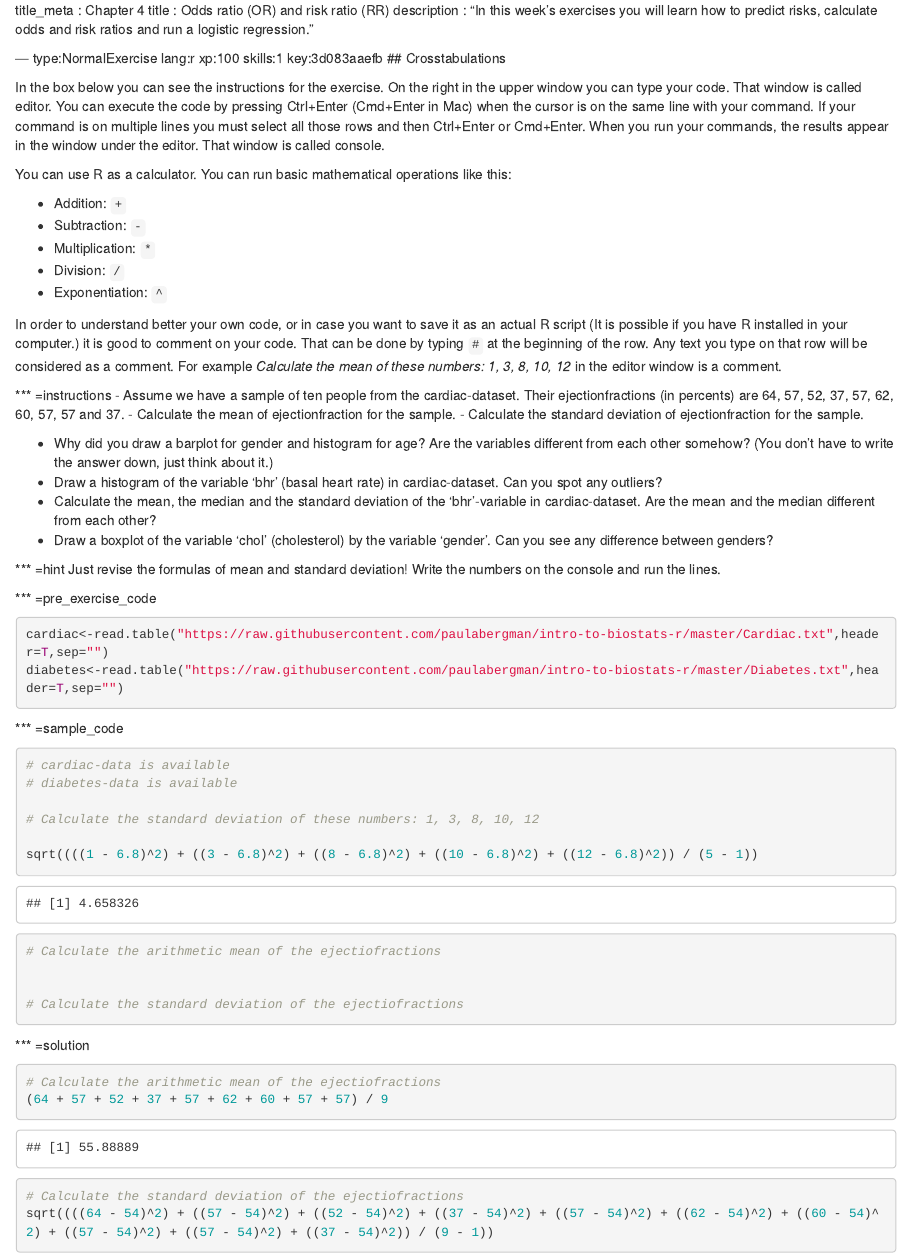
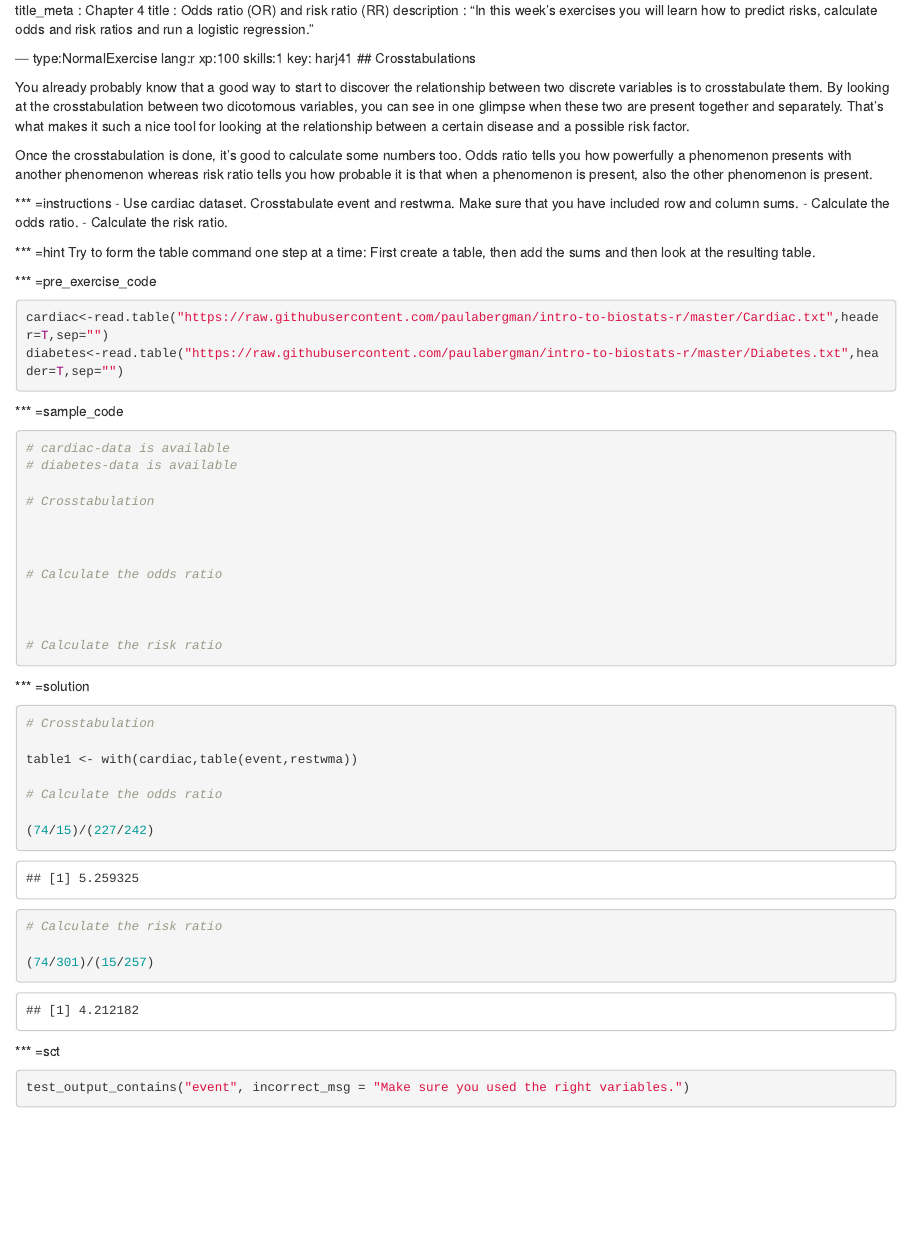
Before and after one commit to paulabergman/intro-to-biostats-r, an R Markdown document (chapter4.Rmd): the page in a window 1100 px wide, from its top. Rendered offline with R 4.5, knitr and Pandoc, with nearby package versions; some code elsewhere in the file could not run offline.

Commit message:
Ex1 updated

````diff
--- a/chapter4.Rmd
+++ b/chapter4.Rmd
@@ -3,33 +3,21 @@ title_meta  : Chapter 4
 title       : Odds ratio (OR) and risk ratio (RR)
 description : "In this week's exercises you will learn how to predict risks, calculate odds and risk ratios and run a logistic regression."
 
---- type:NormalExercise lang:r xp:100 skills:1 key:3d083aaefb
+--- type:NormalExercise lang:r xp:100 skills:1 key: harj41
 ## Crosstabulations
 
-In the box below you can see the instructions for the exercise. On the right in the upper window you can type your code. That window is called editor. You can execute the code by pressing Ctrl+Enter (Cmd+Enter in Mac) when the cursor is on the same line with your command. If your command is on multiple lines you must select all those rows and then Ctrl+Enter or Cmd+Enter. When you run your commands, the results appear in the window under the editor. That window is called console.
+You already probably know that a good way to start to discover the relationship between two discrete variables is to crosstabulate them. By looking at the crosstabulation between two dicotomous variables, you can see in one glimpse when these two are present together and separately. That's what makes it such a nice tool for looking at the relationship between a certain disease and a possible risk factor.
 
-You can use R as a calculator. You can run basic mathematical operations like this:
+Once the crosstabulation is done, it's good to calculate some numbers too. Odds ratio tells you how powerfully a phenomenon presents with another phenomenon whereas risk ratio tells you how probable it is that when a phenomenon is present, also the other phenomenon is present.
 
-- Addition: `+`
-- Subtraction: `-`
-- Multiplication: `*`
-- Division: `/`
-- Exponentiation: `^`
-
-In order to understand better your own code, or in case you want to save it as an actual R script (It is possible if you have R installed in your computer.) it is good to comment on your code. That can be done by typing `#` at the beginning of the row. Any text you type on that row will be considered as a comment. For example _Calculate the mean of these numbers: 1, 3, 8, 10, 12_ in the editor window is a comment.
 
 *** =instructions
- - Assume we have a sample of ten people from the cardiac-dataset. Their ejectionfractions (in percents) are 64, 57, 52, 37, 57, 62, 60, 57, 57 and 37.
- - Calculate the mean of ejectionfraction for the sample.
- - Calculate the standard deviation of ejectionfraction for the sample.
-
- - Why did you draw a barplot for gender and histogram for age? Are the variables different from each other somehow? (You don't have to write the answer down, just think about it.)
- - Draw a histogram of the variable 'bhr' (basal heart rate) in cardiac-dataset. Can you spot any outliers?
- - Calculate the mean, the median and the standard deviation of the 'bhr'-variable in cardiac-dataset. Are the mean and the median different from each other?
- - Draw a boxplot of the variable 'chol' (cholesterol) by the variable 'gender'. Can you see any difference between genders?
+ - Use cardiac dataset. Crosstabulate event and restwma. Make sure that you have included row and column sums.
+ - Calculate the odds ratio.
+ - Calculate the risk ratio.
 
 *** =hint
-Just revise the formulas of mean and standard deviation! Write the numbers on the console and run the lines.
+Try to form the table command one step at a time: First create a table, then add the sums and then look at the resulting table.
 
 *** =pre_exercise_code
 ```{r}
@@ -42,22 +30,29 @@ diabetes<-read.table("https://raw.githubusercontent.com/paulabergman/intro-to-bi
 # cardiac-data is available
 # diabetes-data is available
 
-# Calculate the standard deviation of these numbers: 1, 3, 8, 10, 12
-
-sqrt((((1 - 6.8)^2) + ((3 - 6.8)^2) + ((8 - 6.8)^2) + ((10 - 6.8)^2) + ((12 - 6.8)^2)) / (5 - 1))
-
-# Calculate the arithmetic mean of the ejectiofractions
+# Crosstabulation
 
 
-# Calculate the standard deviation of the ejectiofractions
+
+# Calculate the odds ratio
+
+
+
+# Calculate the risk ratio
 
 
 ```
 
 *** =solution
 ```{r}
-# Calculate the arithmetic mean of the ejectiofractions
-(64 + 57 + 52 + 37 + 57 + 62 + 60 + 57 + 57) / 9
+# Crosstabulation
 
-# Calculate the standard deviation of the ejectiofractions
-sqrt((((64 - 54)^2) + ((57 - 54)^2) + ((52 - 54)^2) + ((37 - 54)^2) + ((57 - 54)^2) + ((62 - 54)^2) + ((60 - 54)^2) + ((57 - 54)^2) + ((57 - 54)^2) + ((37 - 54)^2)) / (9 - 1))
+table1 <- with(cardiac,table(event,restwma))
+
+# Calculate the odds ratio
+
+(74/15)/(227/242)
+
+# Calculate the risk ratio
+
+(74/301)/(15/257)
@@ -65,3 +61,4 @@ sqrt((((64 - 54)^2) + ((57 - 54)^2) + ((52 - 54)^2) + ((37 - 54)^2) + ((57 - 54)
 
 *** =sct
 ```{r}
+test_output_contains("event", incorrect_msg = "Make sure you used the right variables.")
````
Also changed, not shown: chapter4.Rmd (9 more changed lines).
